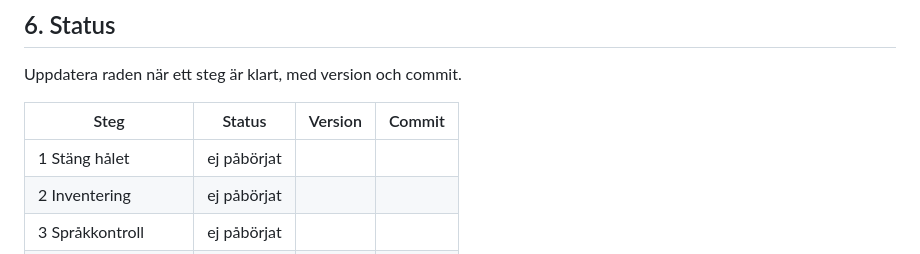
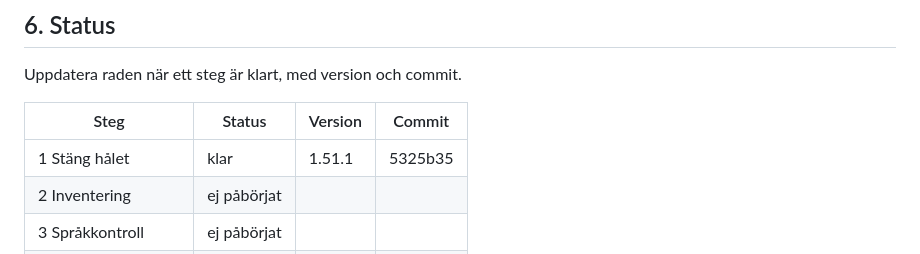
Before and after one commit to cgillinger/colophon, a Markdown page: docs/plan-batch-scenarios.md, the part around the change. GitHub-like rendering.

Commit message:
docs: steg 1 klar i planens statusfält
Co-Authored-By: Claude Opus 5 <noreply@anthropic.com>

```diff
--- a/docs/plan-batch-scenarios.md
+++ b/docs/plan-batch-scenarios.md
@@ -439,7 +439,7 @@ Uppdatera raden när ett steg är klart, med version och commit.
 
 | Steg | Status | Version | Commit |
 |---|---|---|---|
-| 1 Stäng hålet | ej påbörjat | | |
+| 1 Stäng hålet | klar | 1.51.1 | 5325b35 |
 | 2 Inventering | ej påbörjat | | |
 | 3 Språkkontroll | ej påbörjat | | |
 | 4 Ordna serien | ej påbörjat | | |
```
